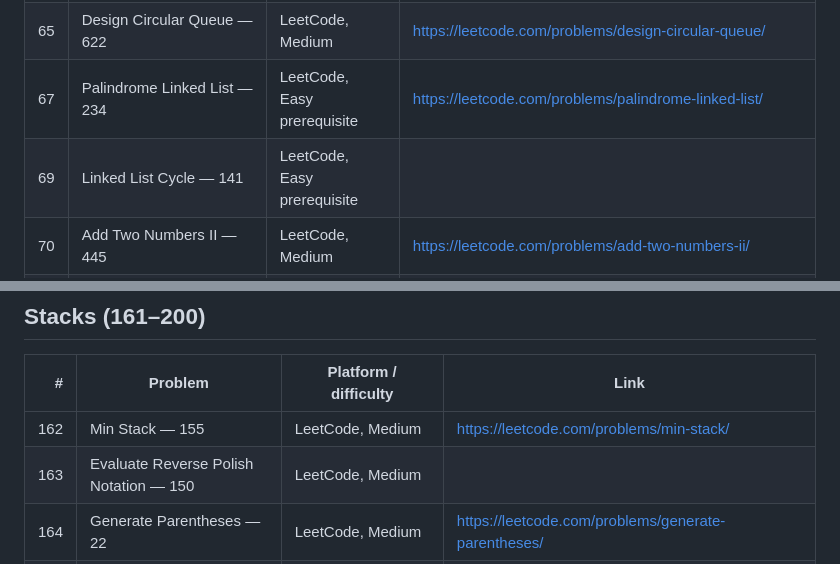
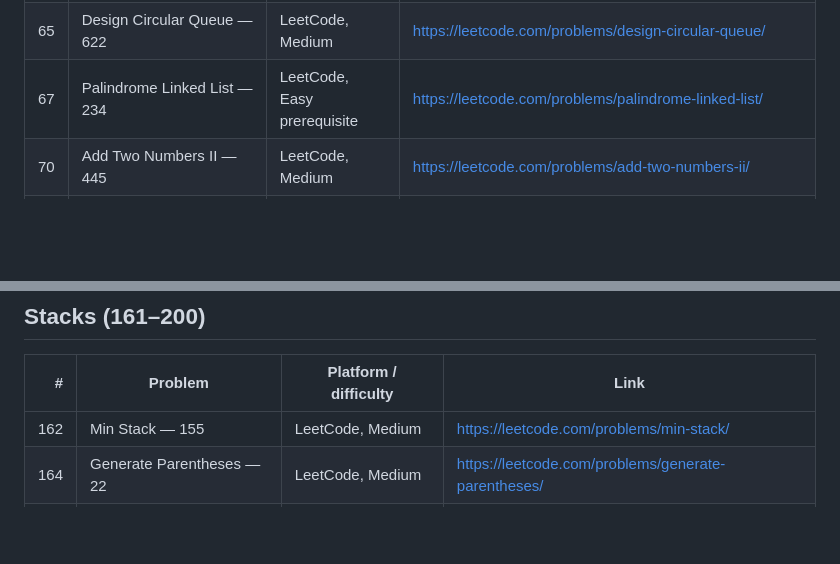
Before and after one commit to RabbitJahir/58A-DSA1-LAB-aut26-assignment, a Markdown page: online_judge_200_problems.md, 2 parts joined by grey strips. Rendered like a GitHub page; blank space fills up the shorter version.

Commit message:
updated list

```diff
--- a/online_judge_200_problems.md
+++ b/online_judge_200_problems.md
@@ -74,7 +74,6 @@
 |  64 | Design Circular Deque — 641                               | LeetCode, Medium            | https://leetcode.com/problems/design-circular-deque/                                                |
 |  65 | Design Circular Queue — 622                               | LeetCode, Medium            | https://leetcode.com/problems/design-circular-queue/                                                |
 |  67 | Palindrome Linked List — 234                              | LeetCode, Easy prerequisite | https://leetcode.com/problems/palindrome-linked-list/                                               |
-|  69 | Linked List Cycle — 141                                   | LeetCode, Easy prerequisite |                                                     |
 |  70 | Add Two Numbers II — 445                                  | LeetCode, Medium            | https://leetcode.com/problems/add-two-numbers-ii/                                                   |
 |  71 | Split Linked List in Parts — 725                          | LeetCode, Medium            | https://leetcode.com/problems/split-linked-list-in-parts/                                           |
 |  72 | Next Greater Node In Linked List — 1019                   | LeetCode, Medium            | https://leetcode.com/problems/next-greater-node-in-linked-list/                                     |
@@ -172,7 +171,6 @@
 |   # | Problem                                               | Platform / difficulty               | Link                                                                          |
 | --: | ----------------------------------------------------- | ----------------------------------- | ----------------------------------------------------------------------------- |
 | 162 | Min Stack — 155                                       | LeetCode, Medium                    | https://leetcode.com/problems/min-stack/                                      |
-| 163 | Evaluate Reverse Polish Notation — 150                | LeetCode, Medium                    |                |
 | 164 | Generate Parentheses — 22                             | LeetCode, Medium                    | https://leetcode.com/problems/generate-parentheses/                           |
 | 165 | Daily Temperatures — 739                              | LeetCode, Medium; duplicate of #35  | https://leetcode.com/problems/daily-temperatures/                             |
 | 166 | Next Greater Element I — 496                          | LeetCode, Easy prerequisite         | https://leetcode.com/problems/next-greater-element-i/                         |
```
